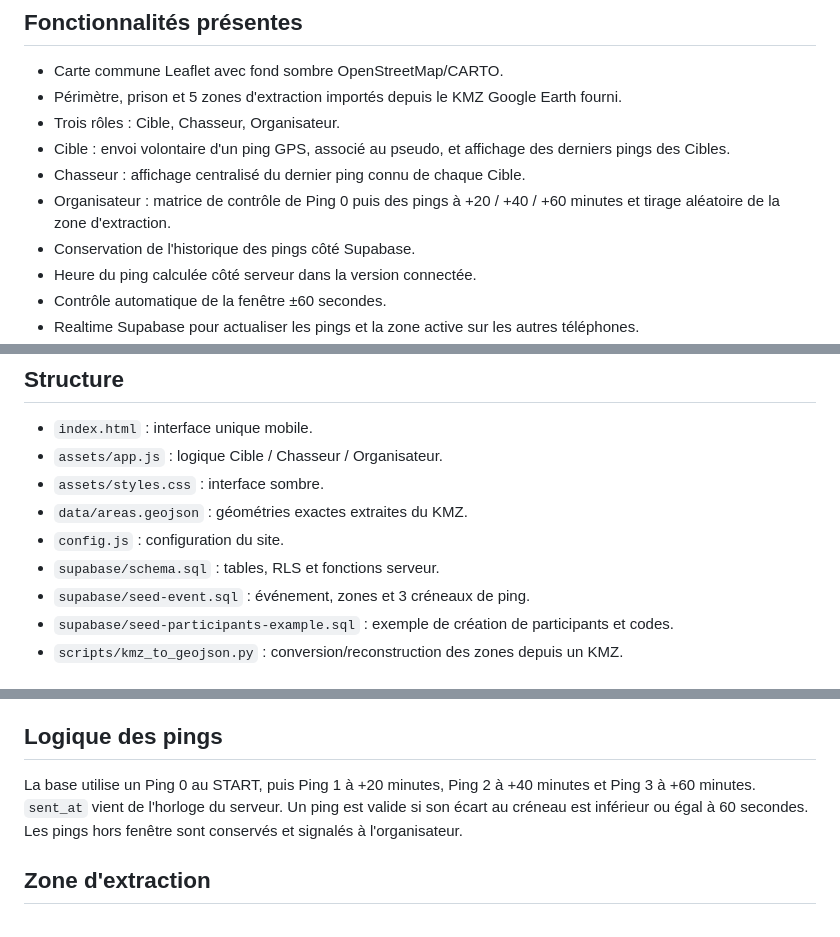
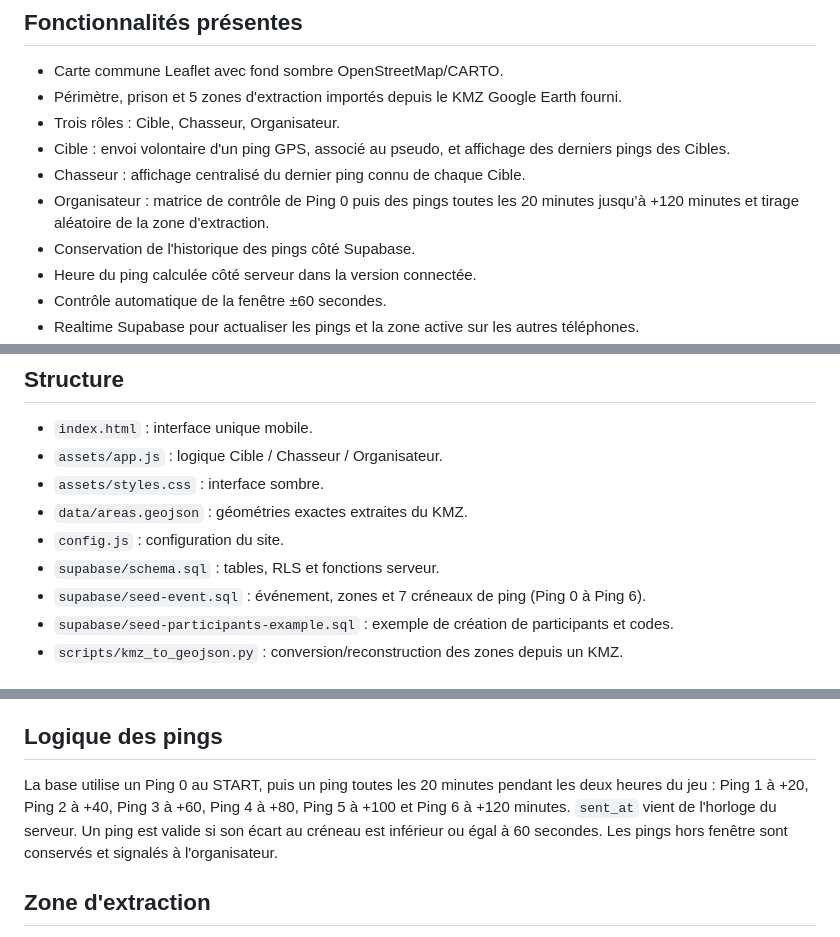
Before and after one commit to Bwallic/chasse-urbaine-poitiers, a Markdown page: README.md, 3 parts joined by grey strips. Drawn GitHub-style.

Commit message:
Document full two-hour ping schedule

```diff
--- a/README.md
+++ b/README.md
@@ -9,7 +9,7 @@ Prototype V1 de l'application web mobile pour l'événement du 28 octobre 2026.
 - Trois rôles : Cible, Chasseur, Organisateur.
 - Cible : envoi volontaire d'un ping GPS, associé au pseudo, et affichage des derniers pings des Cibles.
 - Chasseur : affichage centralisé du dernier ping connu de chaque Cible.
-- Organisateur : matrice de contrôle de Ping 0 puis des pings à +20 / +40 / +60 minutes et tirage aléatoire de la zone d'extraction.
+- Organisateur : matrice de contrôle de Ping 0 puis des pings toutes les 20 minutes jusqu’à +120 minutes et tirage aléatoire de la zone d'extraction.
 - Conservation de l'historique des pings côté Supabase.
 - Heure du ping calculée côté serveur dans la version connectée.
 - Contrôle automatique de la fenêtre ±60 secondes.
@@ -24,7 +24,7 @@ Prototype V1 de l'application web mobile pour l'événement du 28 octobre 2026.
 - `data/areas.geojson` : géométries exactes extraites du KMZ.
 - `config.js` : configuration du site.
 - `supabase/schema.sql` : tables, RLS et fonctions serveur.
-- `supabase/seed-event.sql` : événement, zones et 3 créneaux de ping.
+- `supabase/seed-event.sql` : événement, zones et 7 créneaux de ping (Ping 0 à Ping 6).
 - `supabase/seed-participants-example.sql` : exemple de création de participants et codes.
 - `scripts/kmz_to_geojson.py` : conversion/reconstruction des zones depuis un KMZ.
 
@@ -72,7 +72,7 @@ Les vrais codes doivent rester dans Supabase. Ne pas committer un fichier conten
 
 ## Logique des pings
 
-La base utilise un Ping 0 au START, puis Ping 1 à +20 minutes, Ping 2 à +40 minutes et Ping 3 à +60 minutes. `sent_at` vient de l'horloge du serveur. Un ping est valide si son écart au créneau est inférieur ou égal à 60 secondes. Les pings hors fenêtre sont conservés et signalés à l'organisateur.
+La base utilise un Ping 0 au START, puis un ping toutes les 20 minutes pendant les deux heures du jeu : Ping 1 à +20, Ping 2 à +40, Ping 3 à +60, Ping 4 à +80, Ping 5 à +100 et Ping 6 à +120 minutes. `sent_at` vient de l'horloge du serveur. Un ping est valide si son écart au créneau est inférieur ou égal à 60 secondes. Les pings hors fenêtre sont conservés et signalés à l'organisateur.
 
 ## Zone d'extraction
 
```
